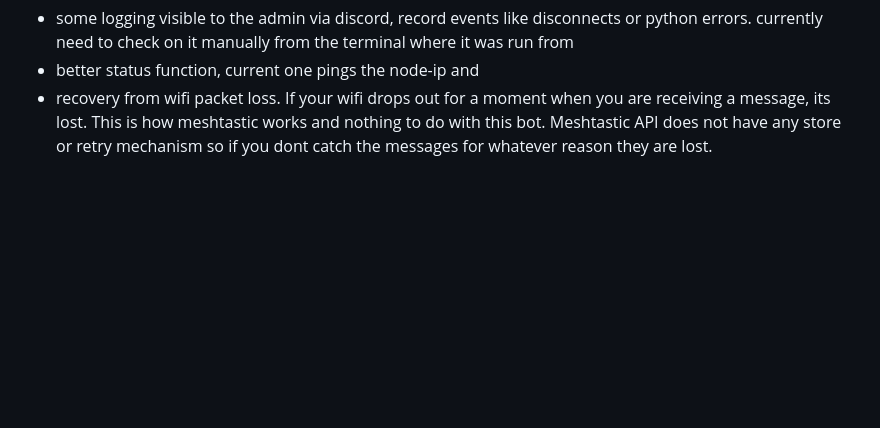
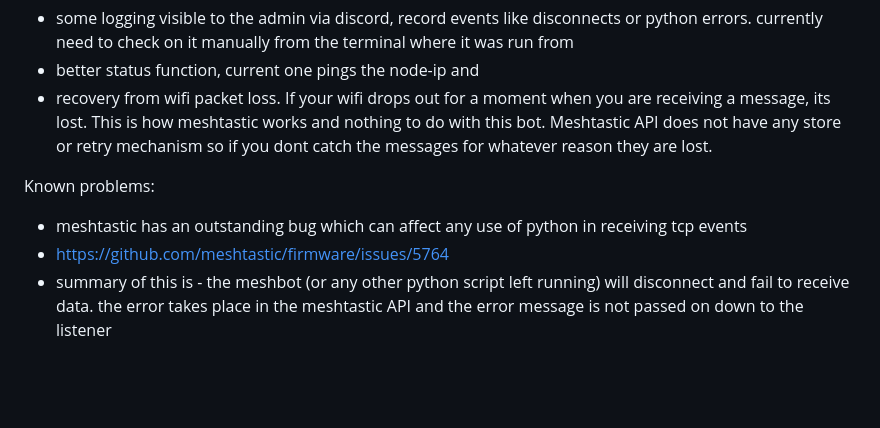
Before and after one commit to xp5-org/python-discord-meshbot, a Markdown page: README.md, the part around the change. Rendered like a GitHub page; blank space fills up the shorter version.

Commit message:
Update README.md
added info about meshtastic api bug

```diff
--- a/README.md
+++ b/README.md
@@ -28,6 +28,11 @@ Things it should have but doesnt:
 - some logging visible to the admin via discord, record events like disconnects or python errors. currently need to check on it manually from the terminal where it was run from
 - better status function, current one pings the node-ip and
 - recovery from wifi packet loss. If your wifi drops out for a moment when you are receiving a message, its lost. This is how meshtastic works and nothing to do with this bot. Meshtastic API does not have any store or retry mechanism so if you dont catch the messages for whatever reason they are lost.
+
+Known problems:
+- meshtastic has an outstanding bug which can affect any use of python in receiving tcp events
+- https://github.com/meshtastic/firmware/issues/5764
+- summary of this is - the meshbot (or any other python script left running) will disconnect and fail to receive data. the error takes place in the meshtastic API and the error message is not passed on down to the listener
 
 <br>
 
```
